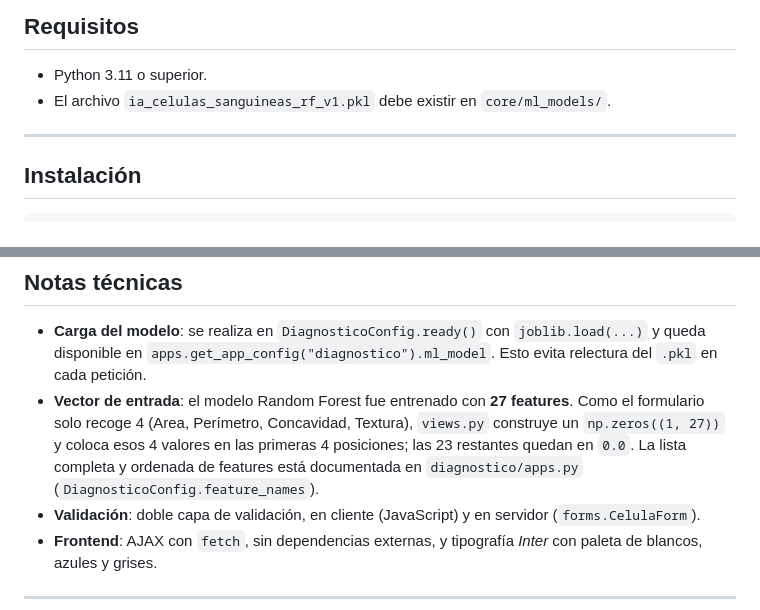
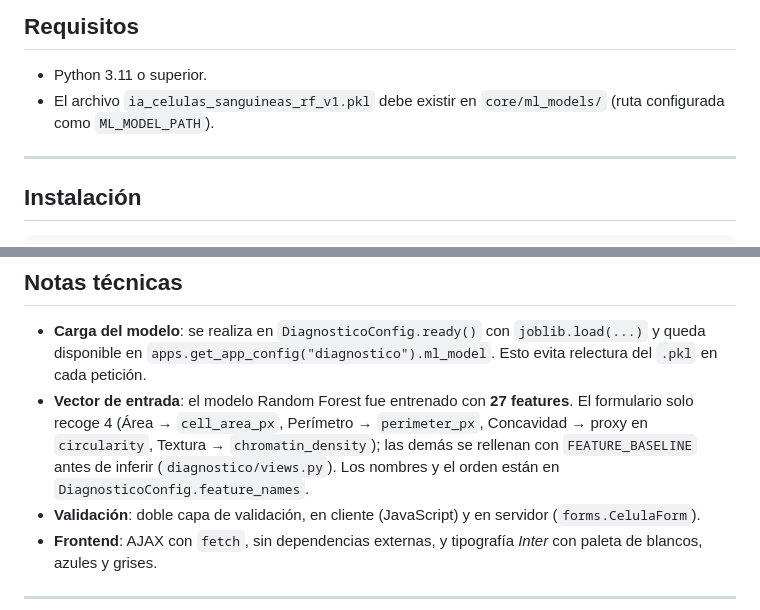
Before and after one commit to juandmm1233/ProyectoFinalOptativa1, a Markdown page: README.md, 2 parts joined by grey strips. Drawn GitHub-style.

```diff
--- a/README.md
+++ b/README.md
@@ -48,7 +83,7 @@ ProyectoFinalOptativa1/
 ## Requisitos
 
 - Python 3.11 o superior.
-- El archivo `ia_celulas_sanguineas_rf_v1.pkl` debe existir en `core/ml_models/`.
+- El archivo `ia_celulas_sanguineas_rf_v1.pkl` debe existir en `core/ml_models/` (ruta configurada como `ML_MODEL_PATH`).
 
 ---
 
@@ -146,7 +214,7 @@ docker run --rm -p 8000:8000 --name biocell-ai biocell-ai
 ## Notas técnicas
 
 - **Carga del modelo**: se realiza en `DiagnosticoConfig.ready()` con `joblib.load(...)` y queda disponible en `apps.get_app_config("diagnostico").ml_model`. Esto evita relectura del `.pkl` en cada petición.
-- **Vector de entrada**: el modelo Random Forest fue entrenado con **27 features**. Como el formulario solo recoge 4 (Area, Perímetro, Concavidad, Textura), `views.py` construye un `np.zeros((1, 27))` y coloca esos 4 valores en las primeras 4 posiciones; las 23 restantes quedan en `0.0`. La lista completa y ordenada de features está documentada en `diagnostico/apps.py` (`DiagnosticoConfig.feature_names`).
+- **Vector de entrada**: el modelo Random Forest fue entrenado con **27 features**. El formulario solo recoge 4 (Área → `cell_area_px`, Perímetro → `perimeter_px`, Concavidad → proxy en `circularity`, Textura → `chromatin_density`); las demás se rellenan con `FEATURE_BASELINE` antes de inferir (`diagnostico/views.py`). Los nombres y el orden están en `DiagnosticoConfig.feature_names`.
 - **Validación**: doble capa de validación, en cliente (JavaScript) y en servidor (`forms.CelulaForm`).
 - **Frontend**: AJAX con `fetch`, sin dependencias externas, y tipografía *Inter* con paleta de blancos, azules y grises.
 
```
Also changed, not shown: other parts of README.md (+68 -0 lines).
